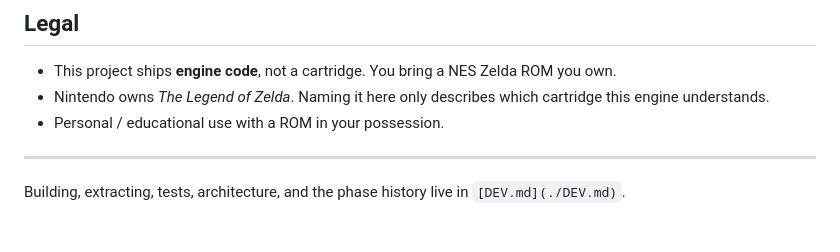
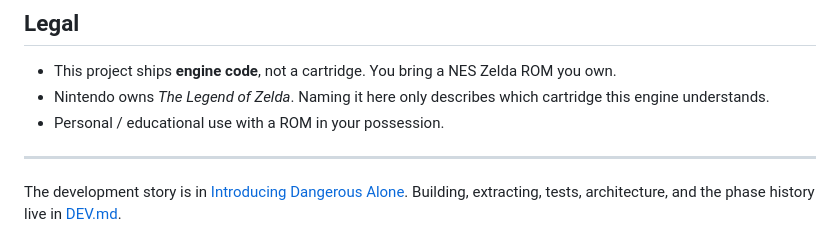
Before and after one commit to CamHenlin/Dangerous-Alone, a Markdown page: README.md, the part around one of its changes. Drawn GitHub-style.

Commit message:
Link the README to the henlin.net write-up.
Co-authored-by: Cursor <cursoragent@cursor.com>

```diff
--- a/README.md
+++ b/README.md
@@ -98,4 +98,4 @@ If you notice others, feel free to report them as github issues. Please include
 
 ---
 
-Building, extracting, tests, architecture, and the phase history live in `[DEV.md](./DEV.md)`.
+The development story is in [Introducing Dangerous Alone](https://henlin.net/2026/09/09/Introducing-Dangerous-Alone/). Building, extracting, tests, architecture, and the phase history live in [DEV.md](./DEV.md).
```
Also changed, not shown: other parts of README.md (+1 -1 lines).
